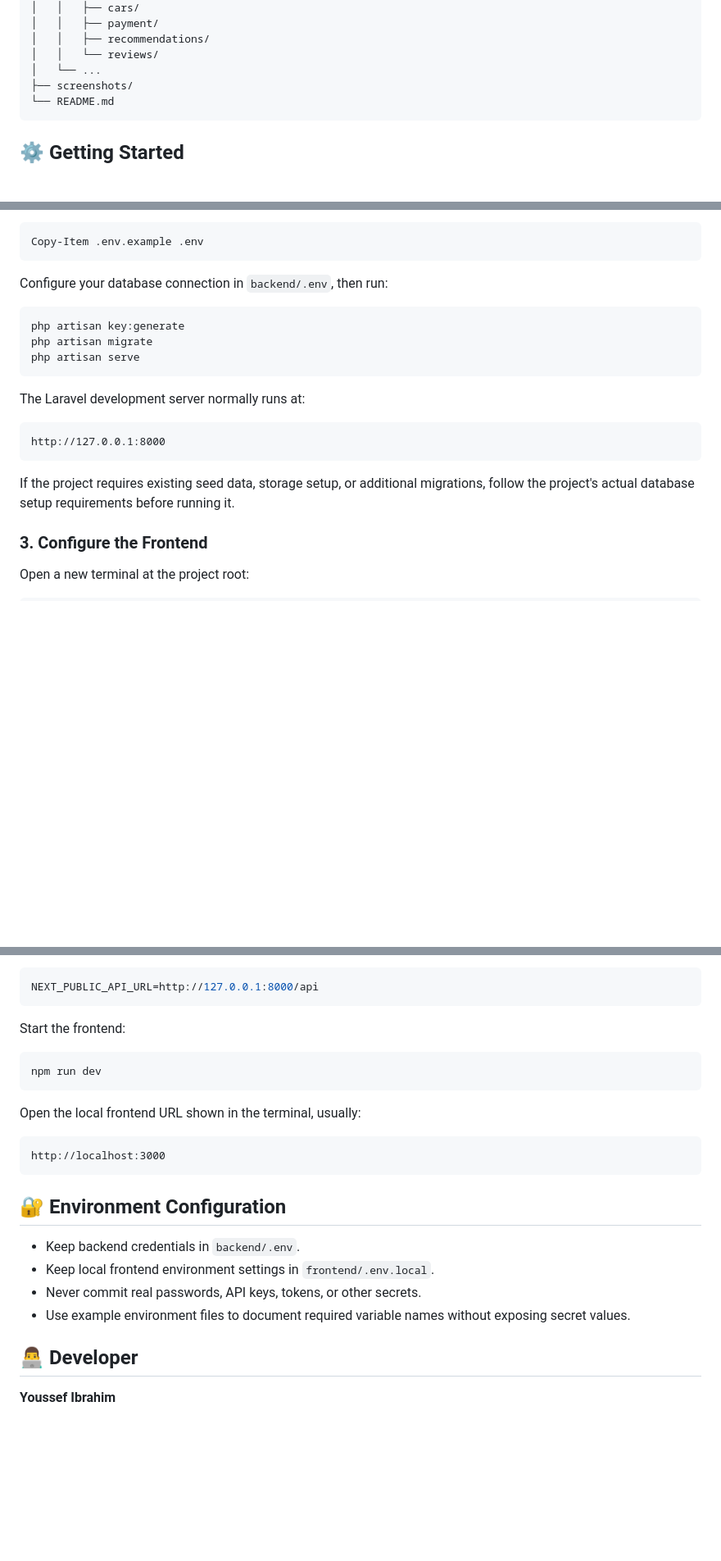
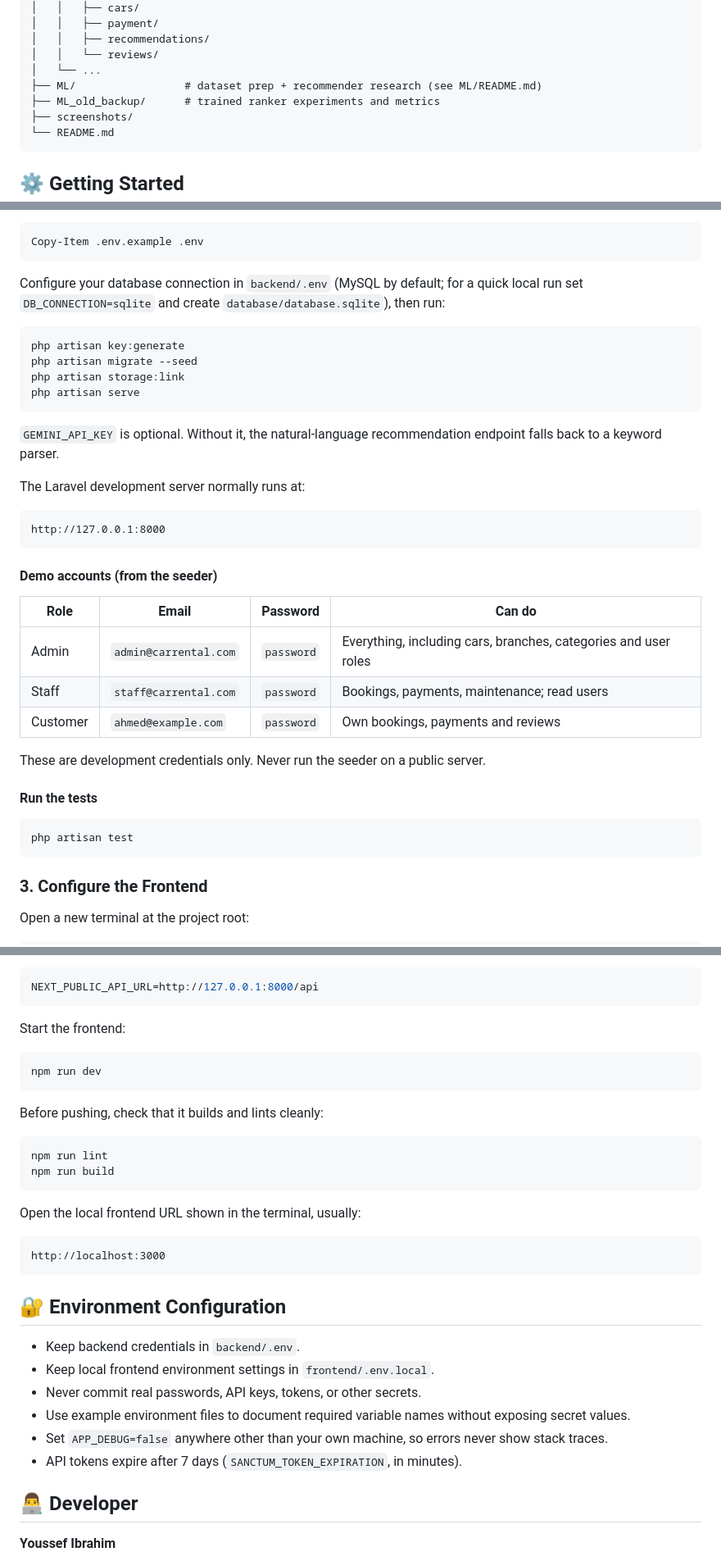
Before and after one commit to Youssef-ibrahim200038542/car-rental-system, a Markdown page: README.md, 3 parts joined by grey strips. Shown at 82% size. Rendered like a GitHub page; blank space fills up the shorter version.

Commit message:
docs: setup with seed data, demo accounts, roles and tests

````diff
--- a/README.md
+++ b/README.md
@@ -73,6 +79,8 @@ car-rental-system/
 │   │   ├── recommendations/
 │   │   └── reviews/
 │   └── ...
+├── ML/                 # dataset prep + recommender research (see ML/README.md)
+├── ML_old_backup/      # trained ranker experiments and metrics
 ├── screenshots/
 └── README.md
 ```
@@ -114,13 +122,16 @@ On Windows PowerShell, you can use:
 Copy-Item .env.example .env
 ```
 
-Configure your database connection in `backend/.env`, then run:
+Configure your database connection in `backend/.env` (MySQL by default; for a quick local run set `DB_CONNECTION=sqlite` and create `database/database.sqlite`), then run:
 
 ```bash
 php artisan key:generate
-php artisan migrate
+php artisan migrate --seed
+php artisan storage:link
 php artisan serve
 ```
+
+`GEMINI_API_KEY` is optional. Without it, the natural-language recommendation endpoint falls back to a keyword parser.
 
 The Laravel development server normally runs at:
 
@@ -128,7 +139,21 @@ The Laravel development server normally runs at:
 http://127.0.0.1:8000
 ```
 
-If the project requires existing seed data, storage setup, or additional migrations, follow the project's actual database setup requirements before running it.
+#### Demo accounts (from the seeder)
+
+| Role | Email | Password | Can do |
+|---|---|---|---|
+| Admin | `admin@carrental.com` | `password` | Everything, including cars, branches, categories and user roles |
+| Staff | `staff@carrental.com` | `password` | Bookings, payments, maintenance; read users |
+| Customer | `ahmed@example.com` | `password` | Own bookings, payments and reviews |
+
+These are development credentials only. Never run the seeder on a public server.
+
+#### Run the tests
+
+```bash
+php artisan test
+```
 
 ### 3. Configure the Frontend
 
@@ -151,6 +176,13 @@ Start the frontend:
 npm run dev
 ```
 
+Before pushing, check that it builds and lints cleanly:
+
+```bash
+npm run lint
+npm run build
+```
+
 Open the local frontend URL shown in the terminal, usually:
 
 ```text
@@ -163,6 +195,8 @@ http://localhost:3000
 - Keep local frontend environment settings in `frontend/.env.local`.
 - Never commit real passwords, API keys, tokens, or other secrets.
 - Use example environment files to document required variable names without exposing secret values.
+- Set `APP_DEBUG=false` anywhere other than your own machine, so errors never show stack traces.
+- API tokens expire after 7 days (`SANCTUM_TOKEN_EXPIRATION`, in minutes).
 
 ## 👨‍💻 Developer
 
````
Also changed, not shown: other parts of README.md (+11 -5 lines).
